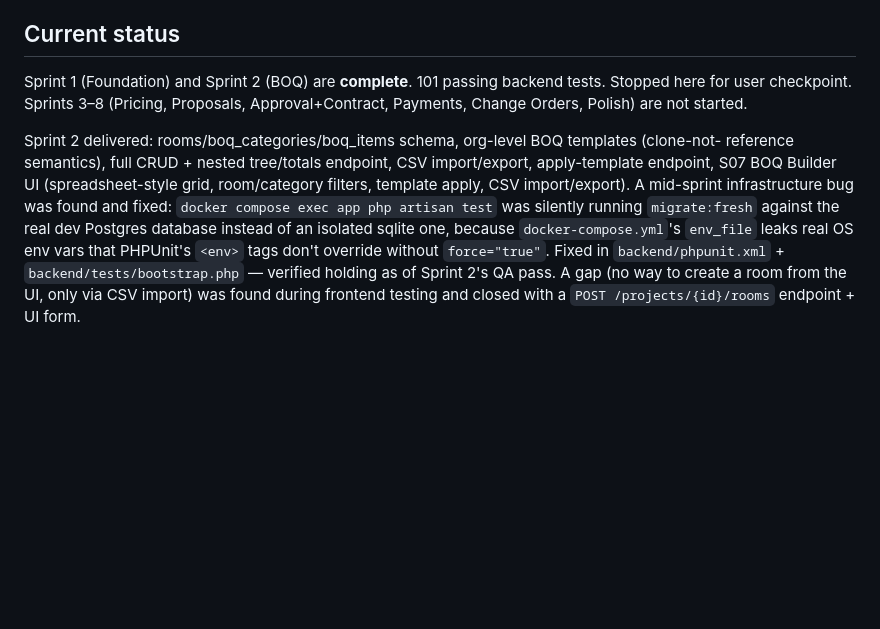
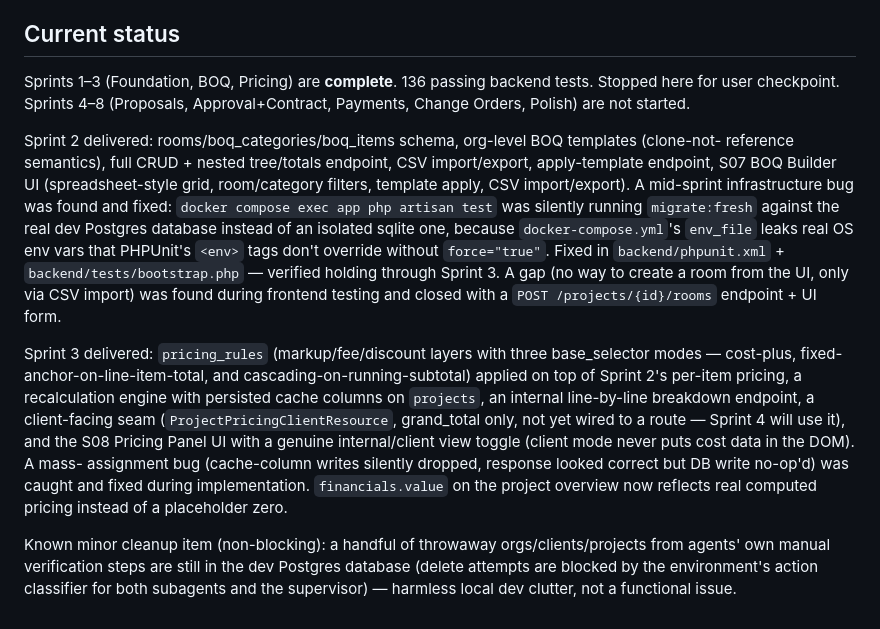
Before and after one commit to agtaweel/interior-design-platform, a Markdown page: docs/AGENT_ORCHESTRATION.md, the part around the change. Drawn GitHub-style; blank space fills up the shorter version.

Commit message:
Update orchestration status: Sprint 3 complete

```diff
--- a/docs/AGENT_ORCHESTRATION.md
+++ b/docs/AGENT_ORCHESTRATION.md
@@ -49,9 +49,9 @@ Responsibilities:
 
 ## Current status
 
-Sprint 1 (Foundation) and Sprint 2 (BOQ) are **complete**. 101 passing backend tests. Stopped
-here for user checkpoint. Sprints 3–8 (Pricing, Proposals, Approval+Contract, Payments, Change
-Orders, Polish) are not started.
+Sprints 1–3 (Foundation, BOQ, Pricing) are **complete**. 136 passing backend tests. Stopped here
+for user checkpoint. Sprints 4–8 (Proposals, Approval+Contract, Payments, Change Orders, Polish)
+are not started.
 
 Sprint 2 delivered: rooms/boq_categories/boq_items schema, org-level BOQ templates (clone-not-
 reference semantics), full CRUD + nested tree/totals endpoint, CSV import/export, apply-template
@@ -60,6 +60,21 @@ CSV import/export). A mid-sprint infrastructure bug was found and fixed: `docker
 app php artisan test` was silently running `migrate:fresh` against the real dev Postgres database
 instead of an isolated sqlite one, because `docker-compose.yml`'s `env_file` leaks real OS env
 vars that PHPUnit's `<env>` tags don't override without `force="true"`. Fixed in
-`backend/phpunit.xml` + `backend/tests/bootstrap.php` — verified holding as of Sprint 2's QA pass.
-A gap (no way to create a room from the UI, only via CSV import) was found during frontend
-testing and closed with a `POST /projects/{id}/rooms` endpoint + UI form.
+`backend/phpunit.xml` + `backend/tests/bootstrap.php` — verified holding through Sprint 3. A gap
+(no way to create a room from the UI, only via CSV import) was found during frontend testing and
+closed with a `POST /projects/{id}/rooms` endpoint + UI form.
+
+Sprint 3 delivered: `pricing_rules` (markup/fee/discount layers with three base_selector modes —
+cost-plus, fixed-anchor-on-line-item-total, and cascading-on-running-subtotal) applied on top of
+Sprint 2's per-item pricing, a recalculation engine with persisted cache columns on `projects`,
+an internal line-by-line breakdown endpoint, a client-facing seam (`ProjectPricingClientResource`,
+grand_total only, not yet wired to a route — Sprint 4 will use it), and the S08 Pricing Panel UI
+with a genuine internal/client view toggle (client mode never puts cost data in the DOM). A mass-
+assignment bug (cache-column writes silently dropped, response looked correct but DB write
+no-op'd) was caught and fixed during implementation. `financials.value` on the project overview
+now reflects real computed pricing instead of a placeholder zero.
+
+Known minor cleanup item (non-blocking): a handful of throwaway orgs/clients/projects from
+agents' own manual verification steps are still in the dev Postgres database (delete attempts
+are blocked by the environment's action classifier for both subagents and the supervisor) —
+harmless local dev clutter, not a functional issue.
```
